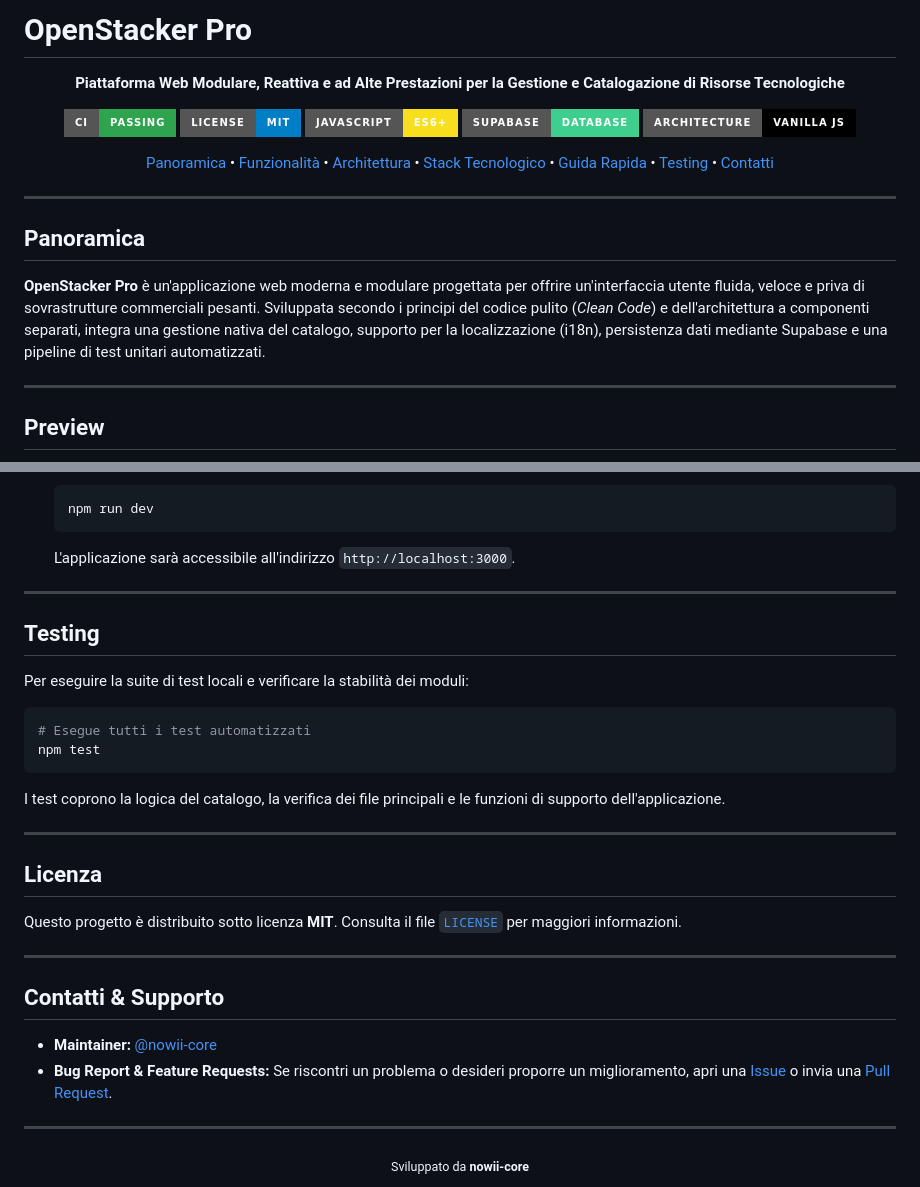
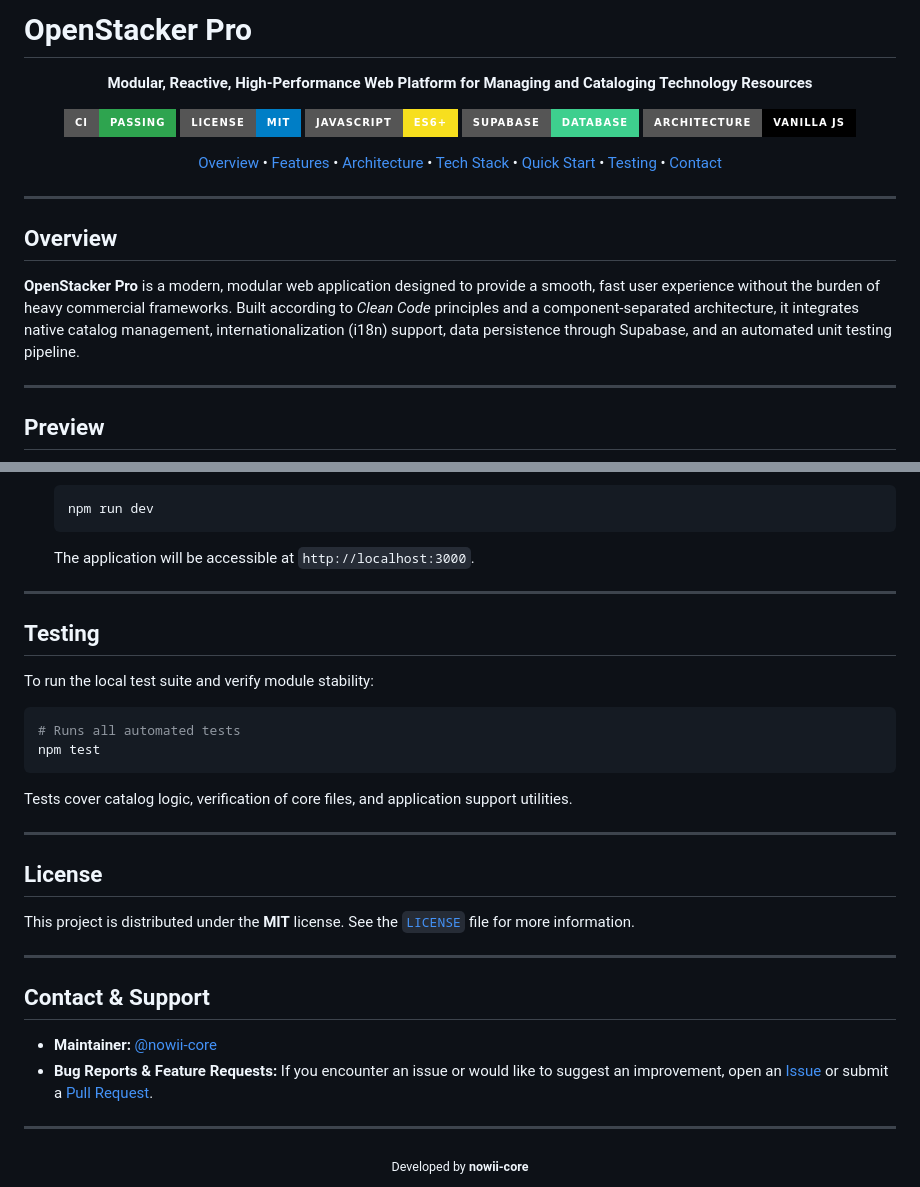
Before and after one commit to nowii-core/openstacker, a Markdown page: README.md, 2 parts joined by grey strips. Drawn GitHub-style; badges without logos.

````diff
--- a/README.md
+++ b/README.md
@@ -1,38 +1,38 @@
- #  OpenStacker Pro
+# OpenStacker Pro
 
-  <p align="center">
-    <b>Piattaforma Web Modulare, Reattiva e ad Alte Prestazioni per la Gestione e Catalogazione di Risorse Tecnologiche</b>
-  </p>
+<p align="center">
+  <b>Modular, Reactive, High-Performance Web Platform for Managing and Cataloging Technology Resources</b>
+</p>
 
-  <p align="center">
-    <a href="https://github.com/nowii-core/OpenStacker-Pro/actions/workflows/ci.yml">
-      <img src="https://img.shields.io/badge/CI-Passing-2ea44f?style=for-the-badge&logo=githubactions&logoColor=white" alt="CI Status">
-    </a>
-    <a href="https://github.com/nowii-core/OpenStacker-Pro/blob/main/LICENSE">
-      <img src="https://img.shields.io/badge/License-MIT-007ec6?style=for-the-badge" alt="License">
-    </a>
-    <img src="https://img.shields.io/badge/JavaScript-ES6%2B-f7df1e?style=for-the-badge&logo=javascript&logoColor=black" alt="JavaScript">
-    <img src="https://img.shields.io/badge/Supabase-Database-3ecf8e?style=for-the-badge&logo=supabase&logoColor=white" alt="Supabase">
-    <img src="https://img.shields.io/badge/Architecture-Vanilla_JS-000000?style=for-the-badge" alt="Vanilla JS">
-  </p>
+<p align="center">
+  <a href="https://github.com/nowii-core/OpenStacker-Pro/actions/workflows/ci.yml">
+    <img src="https://img.shields.io/badge/CI-Passing-2ea44f?style=for-the-badge&logo=githubactions&logoColor=white" alt="CI Status">
+  </a>
+  <a href="https://github.com/nowii-core/OpenStacker-Pro/blob/main/LICENSE">
+    <img src="https://img.shields.io/badge/License-MIT-007ec6?style=for-the-badge" alt="License">
+  </a>
+  <img src="https://img.shields.io/badge/JavaScript-ES6%2B-f7df1e?style=for-the-badge&logo=javascript&logoColor=black" alt="JavaScript">
+  <img src="https://img.shields.io/badge/Supabase-Database-3ecf8e?style=for-the-badge&logo=supabase&logoColor=white" alt="Supabase">
+  <img src="https://img.shields.io/badge/Architecture-Vanilla_JS-000000?style=for-the-badge" alt="Vanilla JS">
+</p>
 
-  <p align="center">
-    <a href="#-panoramica">Panoramica</a> •
-    <a href="#-funzionalità-chiave">Funzionalità</a> •
-    <a href="#-architettura-del-progetto">Architettura</a> •
-    <a href="#-stack-tecnologico">Stack Tecnologico</a> •
-    <a href="#-guida-rapida">Guida Rapida</a> •
-    <a href="#-testing">Testing</a> •
-    <a href="#-contatti">Contatti</a>
-  </p>
+<p align="center">
+  <a href="#-overview">Overview</a> •
+  <a href="#-key-features">Features</a> •
+  <a href="#-project-architecture">Architecture</a> •
+  <a href="#-tech-stack">Tech Stack</a> •
+  <a href="#-quick-start">Quick Start</a> •
+  <a href="#-testing">Testing</a> •
+  <a href="#-contact">Contact</a>
+</p>
 
-  ---
+---
 
 </div>
 
-##  Panoramica
+## Overview
 
-**OpenStacker Pro** è un'applicazione web moderna e modulare progettata per offrire un'interfaccia utente fluida, veloce e priva di sovrastrutture commerciali pesanti. Sviluppata secondo i principi del codice pulito (*Clean Code*) e dell'architettura a componenti separati, integra una gestione nativa del catalogo, supporto per la localizzazione (i18n), persistenza dati mediante Supabase e una pipeline di test unitari automatizzati.
+**OpenStacker Pro** is a modern, modular web application designed to provide a smooth, fast user experience without the burden of heavy commercial frameworks. Built according to *Clean Code* principles and a component-separated architecture, it integrates native catalog management, internationalization (i18n) support, data persistence through Supabase, and an automated unit testing pipeline.
 
 ---
 
@@ -122,36 +122,36 @@ OpenStacker-Pro/
    ```bash
    npm run dev
    ```
-   L'applicazione sarà accessibile all'indirizzo `http://localhost:3000`.
+   The application will be accessible at `http://localhost:3000`.
 
 ---
 
-##  Testing
+## Testing
 
-Per eseguire la suite di test locali e verificare la stabilità dei moduli:
+To run the local test suite and verify module stability:
 
 ```bash
-# Esegue tutti i test automatizzati
+# Runs all automated tests
 npm test
 ```
 
-I test coprono la logica del catalogo, la verifica dei file principali e le funzioni di supporto dell'applicazione.
+Tests cover catalog logic, verification of core files, and application support utilities.
 
 ---
 
-##  Licenza
+## License
 
-Questo progetto è distribuito sotto licenza **MIT**. Consulta il file [`LICENSE`](./LICENSE) per maggiori informazioni.
+This project is distributed under the **MIT** license. See the [`LICENSE`](./LICENSE) file for more information.
 
 ---
 
-##  Contatti & Supporto
+## Contact & Support
 
 - **Maintainer:** [@nowii-core](https://github.com/nowii-core)
-- **Bug Report & Feature Requests:** Se riscontri un problema o desideri proporre un miglioramento, apri una [Issue](https://github.com/nowii-core/OpenStacker-Pro/issues) o invia una [Pull Request](https://github.com/nowii-core/OpenStacker-Pro/pulls).
+- **Bug Reports & Feature Requests:** If you encounter an issue or would like to suggest an improvement, open an [Issue](https://github.com/nowii-core/OpenStacker-Pro/issues) or submit a [Pull Request](https://github.com/nowii-core/OpenStacker-Pro/pulls).
 
 ---
 
 <div align="center">
-  <sub>Sviluppato da <b>nowii-core</b></sub>
+  <sub>Developed by <b>nowii-core</b></sub>
 </div>
````
Also changed, not shown: other parts of README.md (+43 -43 lines).
